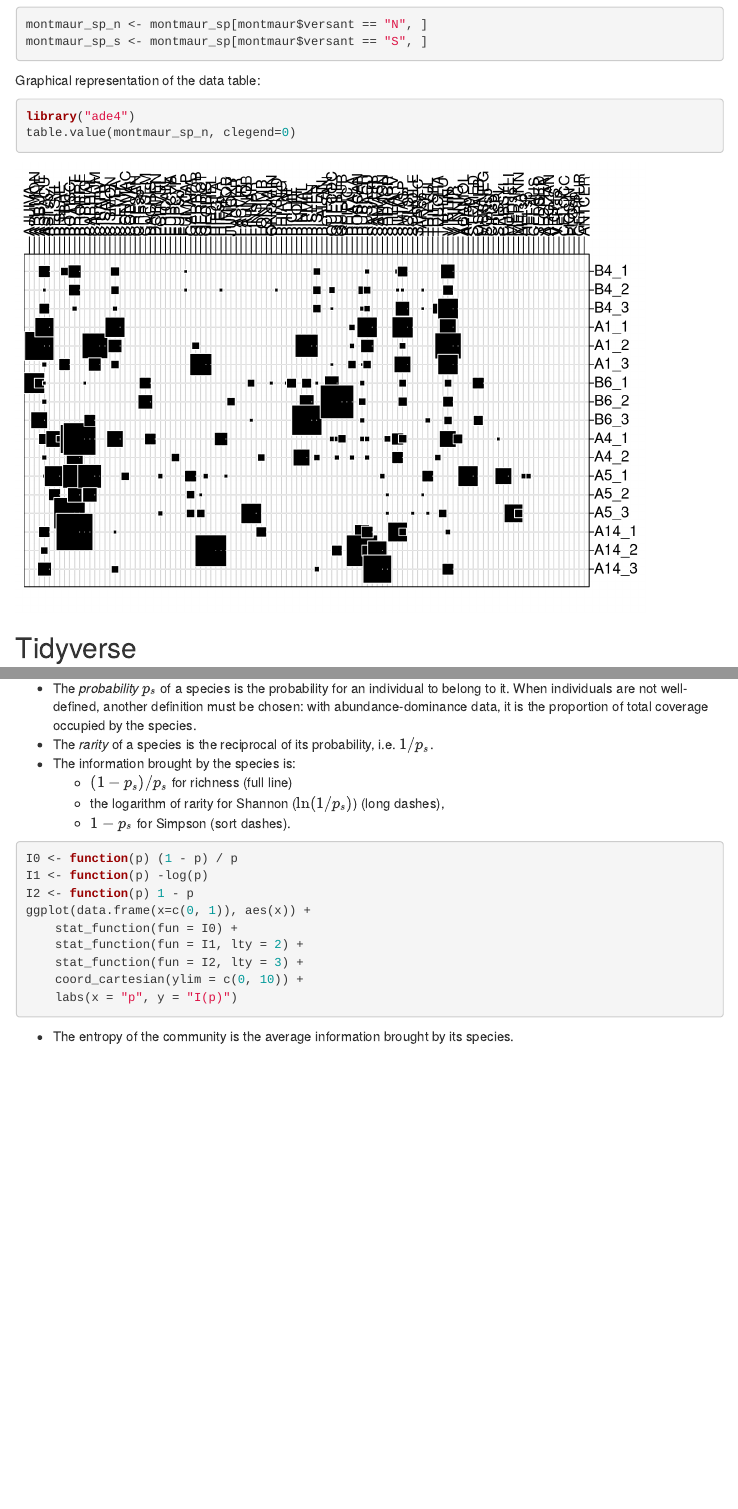
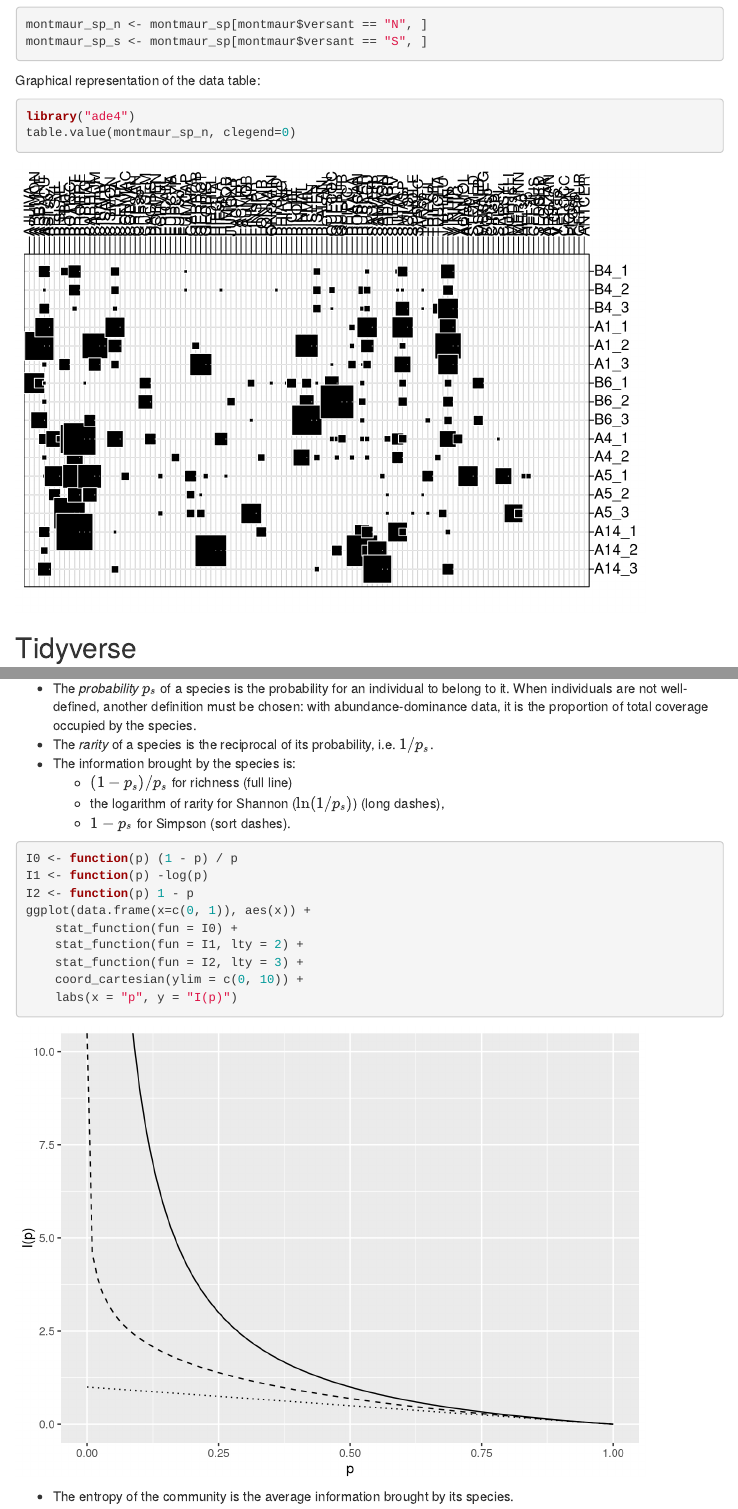
Before and after one commit to EricMarcon/TP-HAB701, an R Markdown document (Practical.Rmd): the page in a window 1100 px wide, from 3100 px down, and a second part further down, joined at a grey line. Rendered offline with R 4.5, knitr and Pandoc, with nearby package versions; some code elsewhere in the file could not run offline; menus at the side of the page are left out.

Commit message:
corrected typos

````diff
--- a/Practical.Rmd
+++ b/Practical.Rmd
@@ -284,7 +285,7 @@ When individuals are not well-defined, another definition must be chosen: with a
     - the logarithm of rarity for Shannon ($\ln(1/p_s)$) (long dashes),
     - $1-p_s$ for Simpson (sort dashes).
 
-```{r ICode, eval=FALSE}
+```{r ICode}
 I0 <- function(p) (1 - p) / p
 I1 <- function(p) -log(p)
 I2 <- function(p) 1 - p
````
Also changed, not shown: Practical.Rmd (3 more changed lines).
